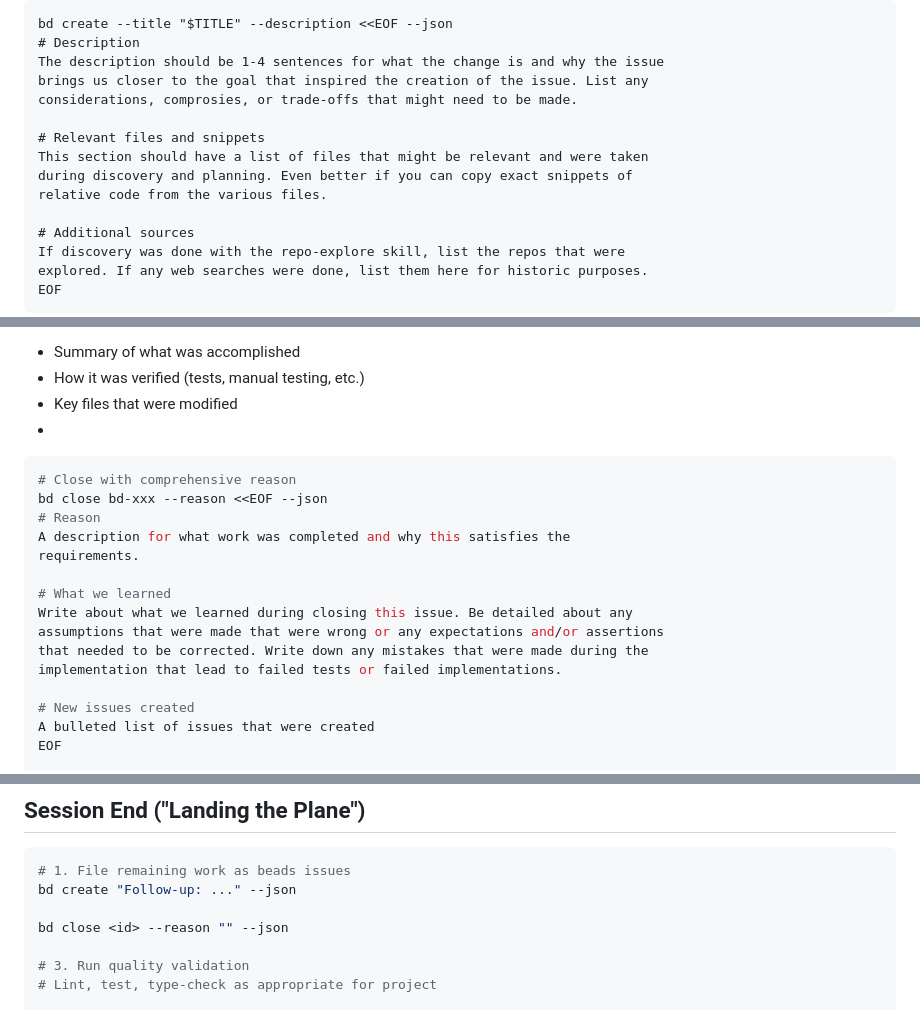
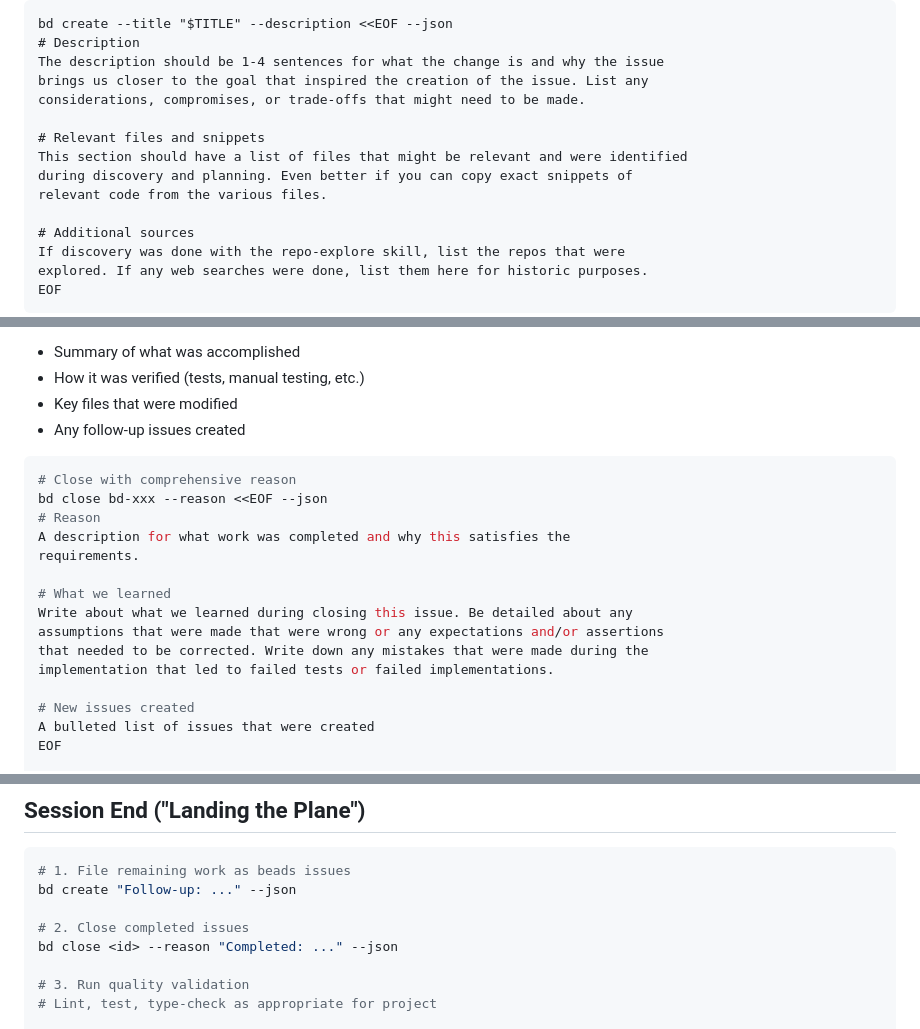
Before and after one commit to abatilo/vimrc, a Markdown page: CLAUDE_global.md, 3 parts joined by grey strips. Rendered like a GitHub page.

Commit message:
CLAUDE.md tweaking

````diff
--- a/CLAUDE_global.md
+++ b/CLAUDE_global.md
@@ -96,12 +96,12 @@ bd create --title "$TITLE" --description <<EOF --json
 # Description
 The description should be 1-4 sentences for what the change is and why the issue
 brings us closer to the goal that inspired the creation of the issue. List any
-considerations, comprosies, or trade-offs that might need to be made.
+considerations, compromises, or trade-offs that might need to be made.
 
 # Relevant files and snippets
-This section should have a list of files that might be relevant and were taken
+This section should have a list of files that might be relevant and were identified
 during discovery and planning. Even better if you can copy exact snippets of
-relative code from the various files.
+relevant code from the various files.
 
 # Additional sources
 If discovery was done with the repo-explore skill, list the repos that were
@@ -230,7 +230,7 @@ The `--reason` should include:
 - Summary of what was accomplished
 - How it was verified (tests, manual testing, etc.)
 - Key files that were modified
--
+- Any follow-up issues created
 
 ```bash
 # Close with comprehensive reason
@@ -243,7 +243,7 @@ requirements.
 Write about what we learned during closing this issue. Be detailed about any
 assumptions that were made that were wrong or any expectations and/or assertions
 that needed to be corrected. Write down any mistakes that were made during the
-implementation that lead to failed tests or failed implementations.
+implementation that led to failed tests or failed implementations.
 
 # New issues created
 A bulleted list of issues that were created
@@ -387,7 +387,8 @@ Each session must leave code production-ready:
 # 1. File remaining work as beads issues
 bd create "Follow-up: ..." --json
 
-bd close <id> --reason "" --json
+# 2. Close completed issues
+bd close <id> --reason "Completed: ..." --json
 
 # 3. Run quality validation
 # Lint, test, type-check as appropriate for project
````
Also changed, not shown: other parts of CLAUDE_global.md (+2 -2 lines).
